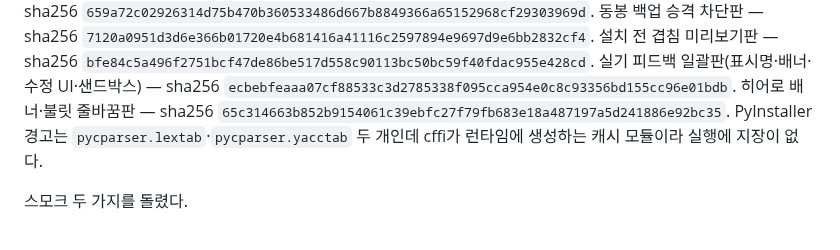
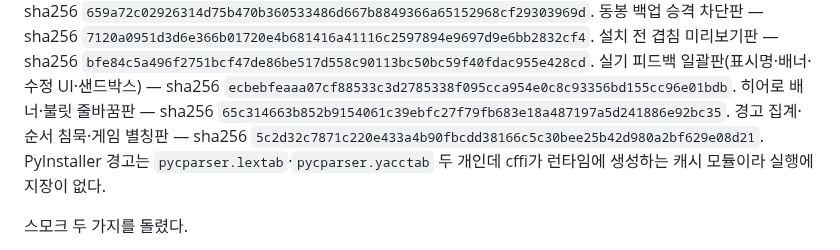
Before and after one commit to durumiii/essentials-modkit, a Markdown page: docs/build.md, the part around the change. Drawn GitHub-style.

Commit message:
docs: exe 해시 갱신 — 경고 집계·게임 별칭판

```diff
--- a/docs/build.md
+++ b/docs/build.md
@@ -64,6 +64,8 @@ adopt·moddiff·얹기 전 호환 판정이 들어간 판으로 같은 날 또
 `ecbebfeaaa07cf88533c3d2785338f095cca954e0c8c93356bd155cc96e01bdb`.
 히어로 배너·불릿 줄바꿈판 — sha256
 `65c314663b852b9154061c39ebfc27f79fb683e18a487197a5d241886e92bc35`.
+경고 집계·순서 침묵·게임 별칭판 — sha256
+`5c2d32c7871c220e433a4b90fbcdd38166c5c30bee25b42d980a2bf629e08d21`.
 PyInstaller 경고는 `pycparser.lextab`·`pycparser.yacctab` 두 개인데 cffi가 런타임에
 생성하는 캐시 모듈이라 실행에 지장이 없다.
 
```
